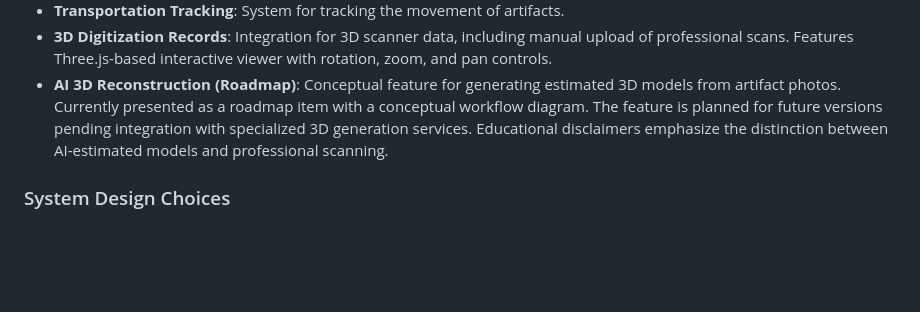
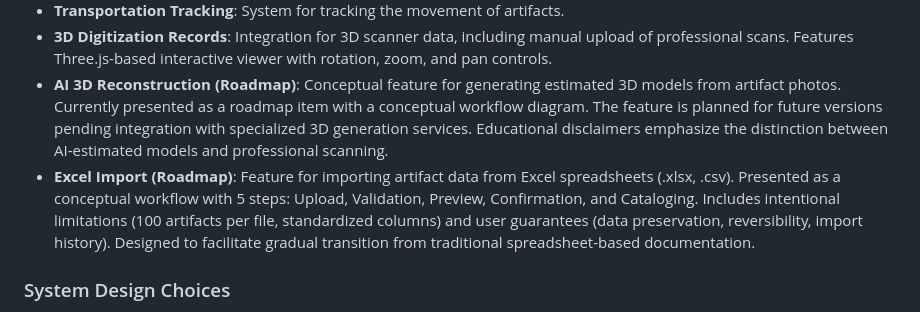
Before and after one commit to heloisabolognesi/teste22, a Markdown page: replit.md, the part around the change. GitHub-like rendering; blank space fills up the shorter version.

Commit message:
Add a new feature to import artifact data using Excel spreadsheets
Update replit.md to document the new Excel import feature, including its workflow and limitations.

Replit-Commit-Author: Agent
Replit-Commit-Session-Id: 91bfc21d-135f-4f37-bb75-e9b5d890c340
Replit-Commit-Checkpoint-Type: full_checkpoint
Replit-Commit-Event-Id: 6a0e2d71-5179-4576-8f13-05f85ffe4006
Replit-Commit-Screenshot-Url: https://storage.googleapis.com/screenshot-production-us-central1/86f88c59-1b27-4410-98b4-2d7b6d49d99b/91bfc21d-135f-4f37-bb75-e9b5d890c340/Rb8QAoY

```diff
--- a/replit.md
+++ b/replit.md
@@ -32,6 +32,7 @@ Preferred communication style: Simple, everyday language.
 -   **Transportation Tracking**: System for tracking the movement of artifacts.
 -   **3D Digitization Records**: Integration for 3D scanner data, including manual upload of professional scans. Features Three.js-based interactive viewer with rotation, zoom, and pan controls.
 -   **AI 3D Reconstruction (Roadmap)**: Conceptual feature for generating estimated 3D models from artifact photos. Currently presented as a roadmap item with a conceptual workflow diagram. The feature is planned for future versions pending integration with specialized 3D generation services. Educational disclaimers emphasize the distinction between AI-estimated models and professional scanning.
+-   **Excel Import (Roadmap)**: Feature for importing artifact data from Excel spreadsheets (.xlsx, .csv). Presented as a conceptual workflow with 5 steps: Upload, Validation, Preview, Confirmation, and Cataloging. Includes intentional limitations (100 artifacts per file, standardized columns) and user guarantees (data preservation, reversibility, import history). Designed to facilitate gradual transition from traditional spreadsheet-based documentation.
 
 ### System Design Choices
 -   **Database**: PostgreSQL, configured via `DATABASE_URL` environment variable, with connection pooling.
```
